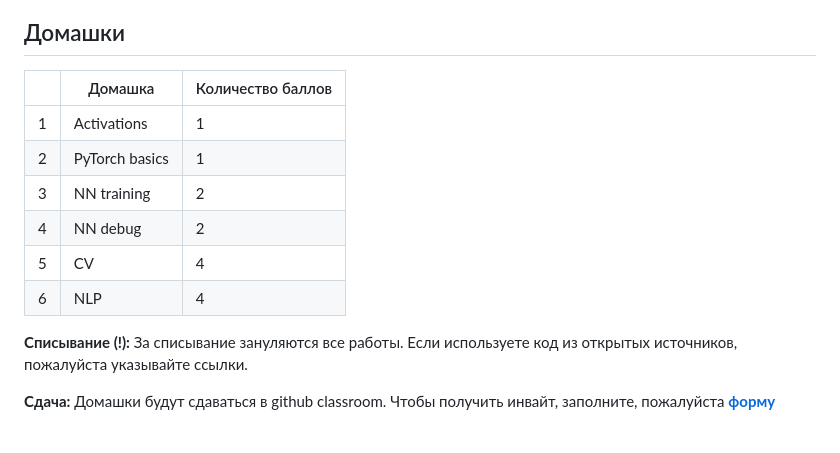
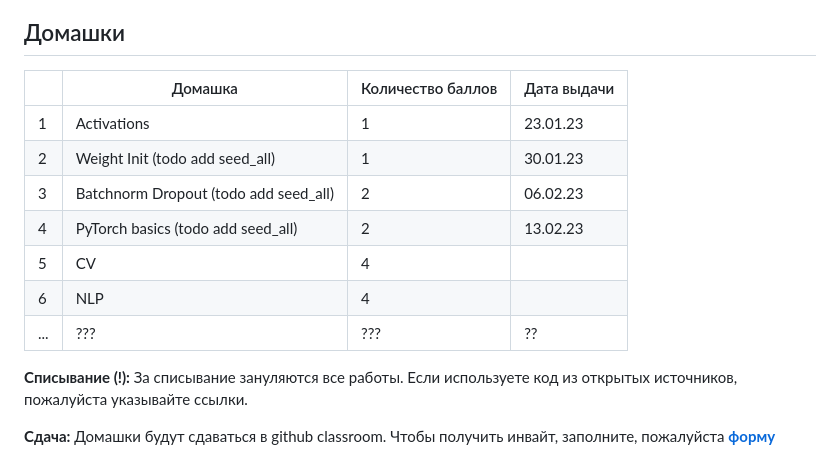
Before and after one commit to fintech-dl-hse/course, a Markdown page: README.md, the part around one of its changes. Rendered like a GitHub page.

Commit message:
describe homeworks

```diff
--- a/README.md
+++ b/README.md
@@ -36,14 +36,16 @@
 
 ## Домашки
 
-|   | Домашка        | Количество баллов |
-|---|----------------|-------------------|
-| 1 | Activations    | 1                 |
-| 2 | PyTorch basics | 1                 |
-| 3 | NN training    | 2                 |
-| 4 | NN debug       | 2                 |
-| 5 | CV             | 4                 |
-| 6 | NLP            | 4                 |
+|   | Домашка        | Количество баллов | Дата выдачи |
+|---|----------------|-------------------|-------------------|
+| 1 | Activations    | 1                 | 23.01.23          |
+| 2 | Weight Init (todo add seed_all)    | 1                 | 30.01.23          |
+| 3 | Batchnorm Dropout (todo add seed_all) | 2              | 06.02.23          |
+| 4 | PyTorch basics (todo add seed_all) | 2                 | 13.02.23          |
+| 5 | CV             | 4                 |                   |
+| 6 | NLP            | 4                 |                   |
+| ... |  ???           | ???                 |??                 |
+
 
 **Списывание (!):** За списывание зануляются все работы. Если используете код из открытых источников, пожалуйста указывайте ссылки.
 
```
Also changed, not shown: other parts of README.md (+1 -1 lines).
